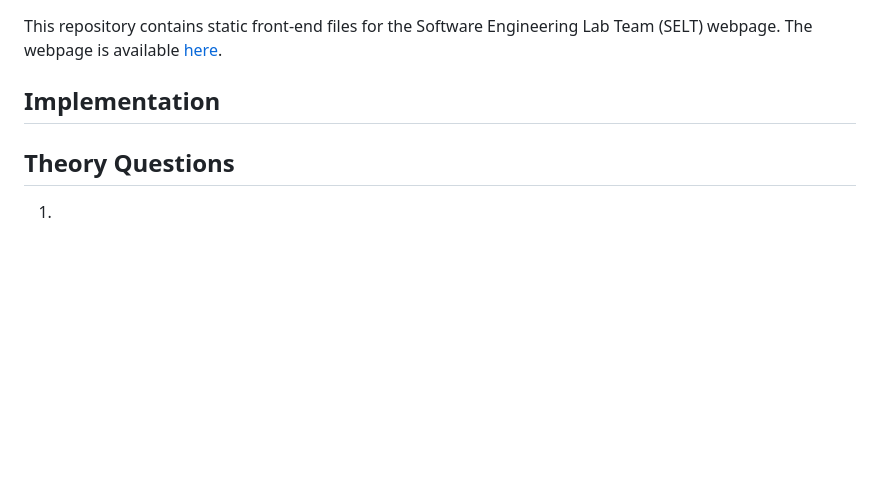
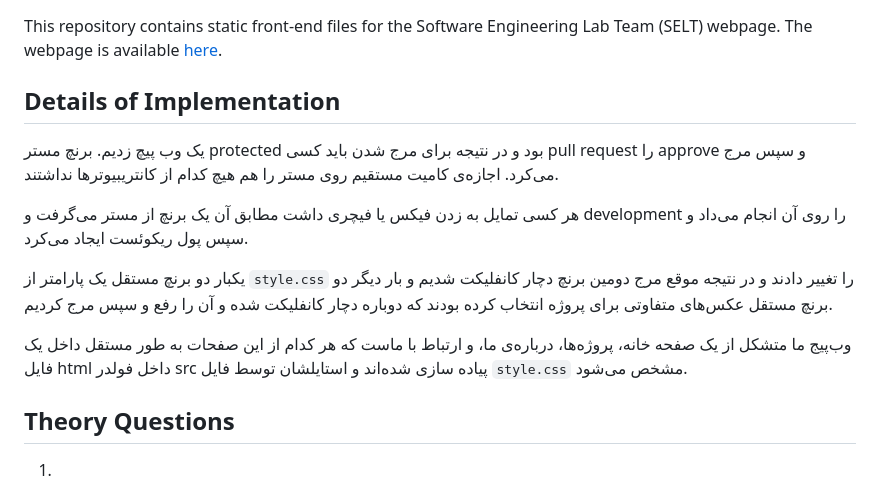
Before and after one commit to MehradMilan/SELT-Webpage, a Markdown page: README.md, the part around the change. Drawn GitHub-style; blank space fills up the shorter version.

Commit message:
update: update README

```diff
--- a/README.md
+++ b/README.md
@@ -29,7 +29,15 @@ Sharif University of Technology - Fall 2024
 
 This repository contains static front-end files for the Software Engineering Lab Team (SELT) webpage. The webpage is available [here](https://mehradmilan.github.io/index.html).
 
-## Implementation
+## Details of Implementation
+
+یک وب پیچ زدیم. برنچ مستر protected بود و در نتیجه برای مرج شدن باید کسی pull request را approve و سپس مرج می‌کرد. اجازه‌ی کامیت مستقیم روی مستر را هم هیچ کدام از کانتریبیوترها نداشتند.
+
+هر کسی تمایل به زدن فیکس یا فیچری داشت مطابق آن یک برنچ از مستر می‌گرفت و development را روی آن انجام می‌داد و سپس پول ریکوئست ایجاد می‌کرد.
+
+یکبار دو برنچ مستقل یک پارامتر از `style.css` را تغییر دادند و در نتیجه موقع مرج دومین برنچ دچار کانفلیکت شدیم و بار دیگر دو برنچ مستقل عکس‌های متفاوتی برای پروژه انتخاب کرده بودند که دوباره دچار کانفلیکت شده و آن را رفع و سپس مرج کردیم.
+
+وب‌پیج ما متشکل از یک صفحه خانه، پروژه‌ها، درباره‌ی ما، و ارتباط با ماست که هر کدام از این صفحات به طور مستقل داخل یک فایل html داخل فولدر src پیاده سازی شده‌اند و استایلشان توسط فایل `style.css` مشخص می‌شود.
 
 ## Theory Questions
 
```
